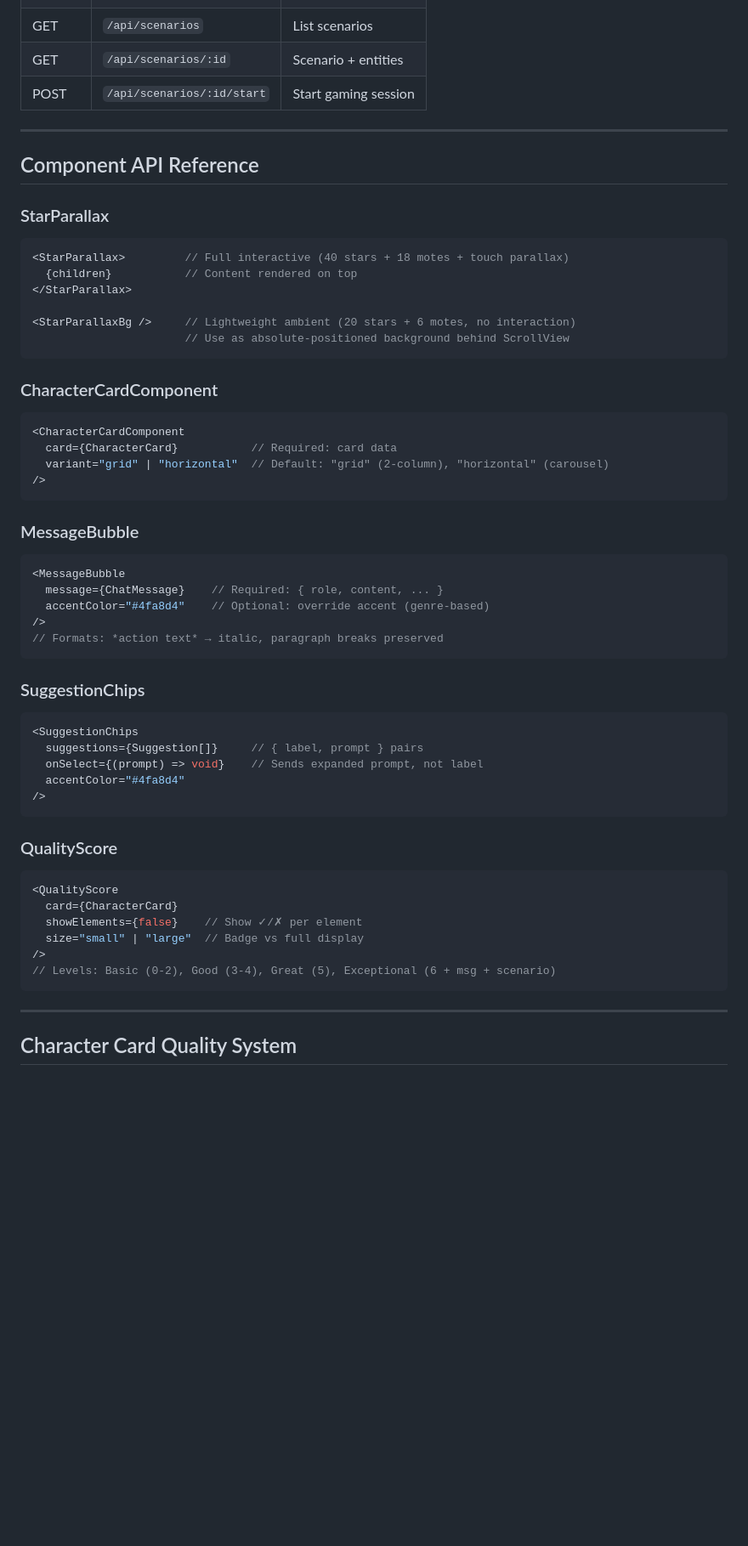
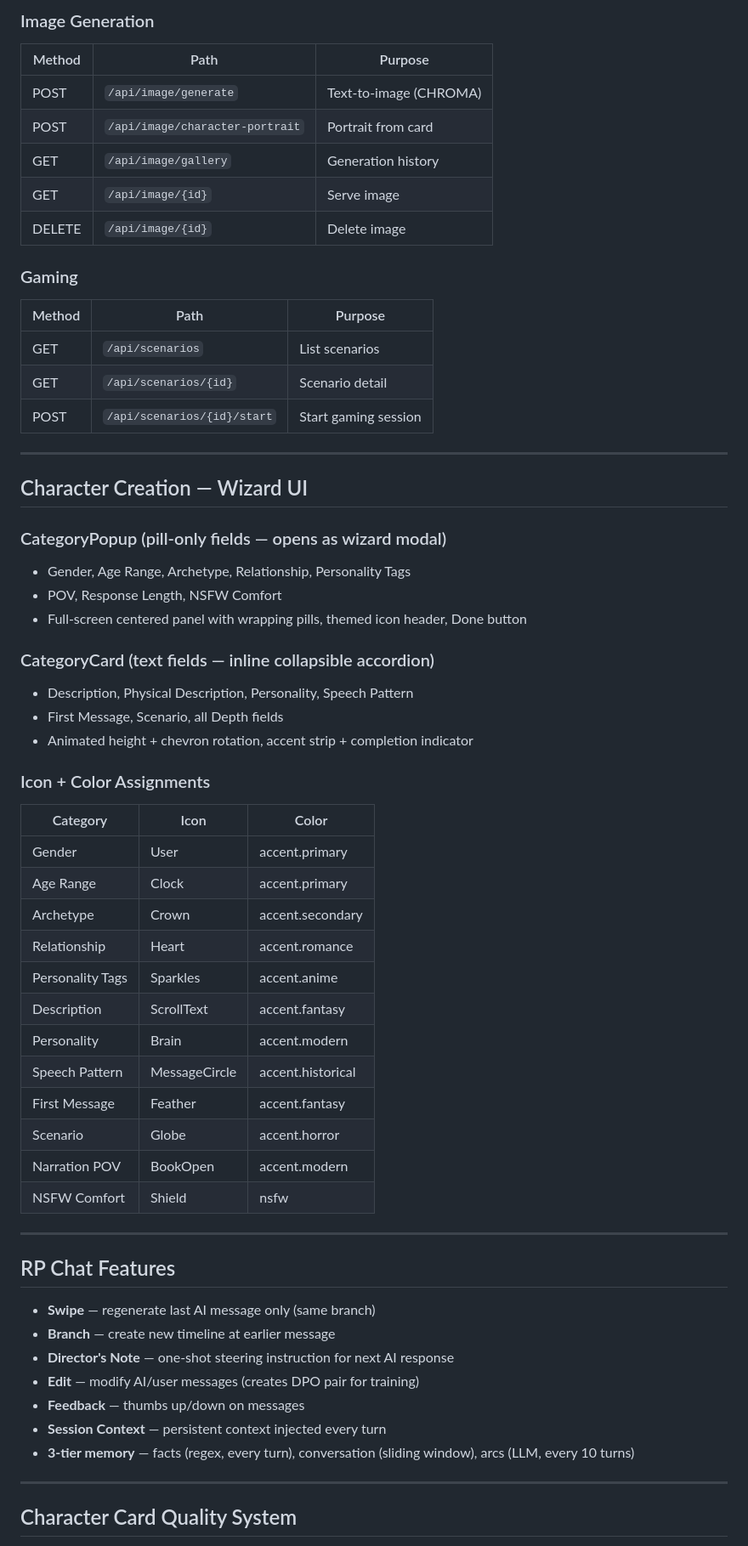
Before and after one commit to ASEbrahim/stratos, a Markdown page: mobile/stratos-app/CODEX.md, the part around one of its changes. Shown at 85% size. GitHub-like rendering; blank space fills up the shorter version.

````diff
--- a/mobile/stratos-app/CODEX.md
+++ b/mobile/stratos-app/CODEX.md
@@ -169,56 +216,60 @@ Toggle: set USE_MOCKS = false and update API_BASE
+### Image Generation
+| Method | Path | Purpose |
+|--------|------|---------|
+| POST | `/api/image/generate` | Text-to-image (CHROMA) |
+| POST | `/api/image/character-portrait` | Portrait from card |
+| GET | `/api/image/gallery` | Generation history |
+| GET | `/api/image/{id}` | Serve image |
+| DELETE | `/api/image/{id}` | Delete image |
+
+### Gaming
+| Method | Path | Purpose |
+|--------|------|---------|
 | GET | `/api/scenarios` | List scenarios |
-| GET | `/api/scenarios/:id` | Scenario + entities |
-| POST | `/api/scenarios/:id/start` | Start gaming session |
+| GET | `/api/scenarios/{id}` | Scenario detail |
+| POST | `/api/scenarios/{id}/start` | Start gaming session |
 
 ---
 
-## Component API Reference
+## Character Creation — Wizard UI
 
-### StarParallax
-```tsx
-<StarParallax>         // Full interactive (40 stars + 18 motes + touch parallax)
-  {children}           // Content rendered on top
-</StarParallax>
+### CategoryPopup (pill-only fields — opens as wizard modal)
+- Gender, Age Range, Archetype, Relationship, Personality Tags
+- POV, Response Length, NSFW Comfort
+- Full-screen centered panel with wrapping pills, themed icon header, Done button
 
-<StarParallaxBg />     // Lightweight ambient (20 stars + 6 motes, no interaction)
-                       // Use as absolute-positioned background behind ScrollView
-```
+### CategoryCard (text fields — inline collapsible accordion)
+- Description, Physical Description, Personality, Speech Pattern
+- First Message, Scenario, all Depth fields
+- Animated height + chevron rotation, accent strip + completion indicator
 
-### CharacterCardComponent
-```tsx
-<CharacterCardComponent
-  card={CharacterCard}           // Required: card data
-  variant="grid" | "horizontal"  // Default: "grid" (2-column), "horizontal" (carousel)
-/>
-```
+### Icon + Color Assignments
+| Category | Icon | Color |
+|----------|------|-------|
+| Gender | User | accent.primary |
+| Age Range | Clock | accent.primary |
+| Archetype | Crown | accent.secondary |
+| Relationship | Heart | accent.romance |
+| Personality Tags | Sparkles | accent.anime |
+| Description | ScrollText | accent.fantasy |
+| Personality | Brain | accent.modern |
+| Speech Pattern | MessageCircle | accent.historical |
+| First Message | Feather | accent.fantasy |
+| Scenario | Globe | accent.horror |
+| Narration POV | BookOpen | accent.modern |
+| NSFW Comfort | Shield | nsfw |
 
-### MessageBubble
-```tsx
-<MessageBubble
-  message={ChatMessage}    // Required: { role, content, ... }
-  accentColor="#4fa8d4"    // Optional: override accent (genre-based)
-/>
-// Formats: *action text* → italic, paragraph breaks preserved
-```
+---
 
-### SuggestionChips
-```tsx
-<SuggestionChips
-  suggestions={Suggestion[]}     // { label, prompt } pairs
-  onSelect={(prompt) => void}    // Sends expanded prompt, not label
-  accentColor="#4fa8d4"
-/>
-```
+## RP Chat Features
 
-### QualityScore
-```tsx
-<QualityScore
-  card={CharacterCard}
-  showElements={false}    // Show ✓/✗ per element
-  size="small" | "large"  // Badge vs full display
-/>
-// Levels: Basic (0-2), Good (3-4), Great (5), Exceptional (6 + msg + scenario)
-```
+- **Swipe** — regenerate last AI message only (same branch)
+- **Branch** — create new timeline at earlier message
+- **Director's Note** — one-shot steering instruction for next AI response
+- **Edit** — modify AI/user messages (creates DPO pair for training)
+- **Feedback** — thumbs up/down on messages
+- **Session Context** — persistent context injected every turn
+- **3-tier memory** — facts (regex, every turn), conversation (sliding window), arcs (LLM, every 10 turns)
 
 ---
 
````
Also changed, not shown: other parts of mobile/stratos-app/CODEX.md (+166 -144 lines).
